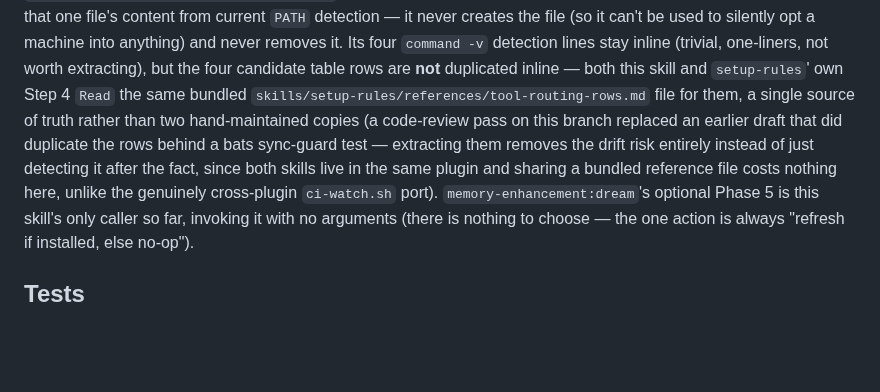
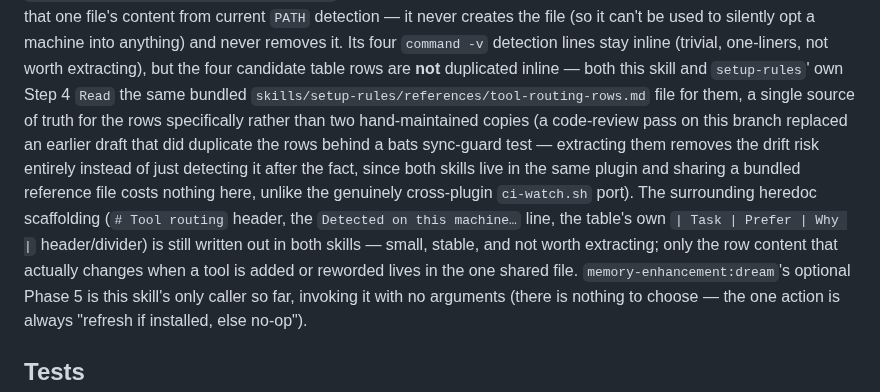
Before and after one commit to kwitsch/claude-plugins, a Markdown page: plugins/coding-toolbox/CLAUDE.md, the part around the change. Drawn GitHub-style; blank space fills up the shorter version.

Commit message:
docs(coding-toolbox): clarify only tool-routing rows are shared, not the heredoc scaffolding

```diff
--- a/plugins/coding-toolbox/CLAUDE.md
+++ b/plugins/coding-toolbox/CLAUDE.md
@@ -317,12 +317,17 @@ removes it. Its four `command -v` detection lines stay inline (trivial,
 one-liners, not worth extracting), but the four candidate table rows are
 **not** duplicated inline — both this skill and `setup-rules`' own Step 4
 `Read` the same bundled `skills/setup-rules/references/tool-routing-rows.md`
-file for them, a single source of truth rather than two hand-maintained
-copies (a code-review pass on this branch replaced an earlier draft that did
-duplicate the rows behind a bats sync-guard test — extracting them removes
-the drift risk entirely instead of just detecting it after the fact, since
-both skills live in the same plugin and sharing a bundled reference file
-costs nothing here, unlike the genuinely cross-plugin `ci-watch.sh` port).
+file for them, a single source of truth for the rows specifically rather
+than two hand-maintained copies (a code-review pass on this branch replaced
+an earlier draft that did duplicate the rows behind a bats sync-guard test —
+extracting them removes the drift risk entirely instead of just detecting it
+after the fact, since both skills live in the same plugin and sharing a
+bundled reference file costs nothing here, unlike the genuinely cross-plugin
+`ci-watch.sh` port). The surrounding heredoc scaffolding (`# Tool routing`
+header, the `Detected on this machine…` line, the table's own `| Task |
+Prefer | Why |` header/divider) is still written out in both skills — small,
+stable, and not worth extracting; only the row content that actually changes
+when a tool is added or reworded lives in the one shared file.
 `memory-enhancement:dream`'s optional Phase 5 is this skill's only caller so
 far, invoking it with no arguments (there is nothing to choose — the one
 action is always "refresh if installed, else no-op").
```
